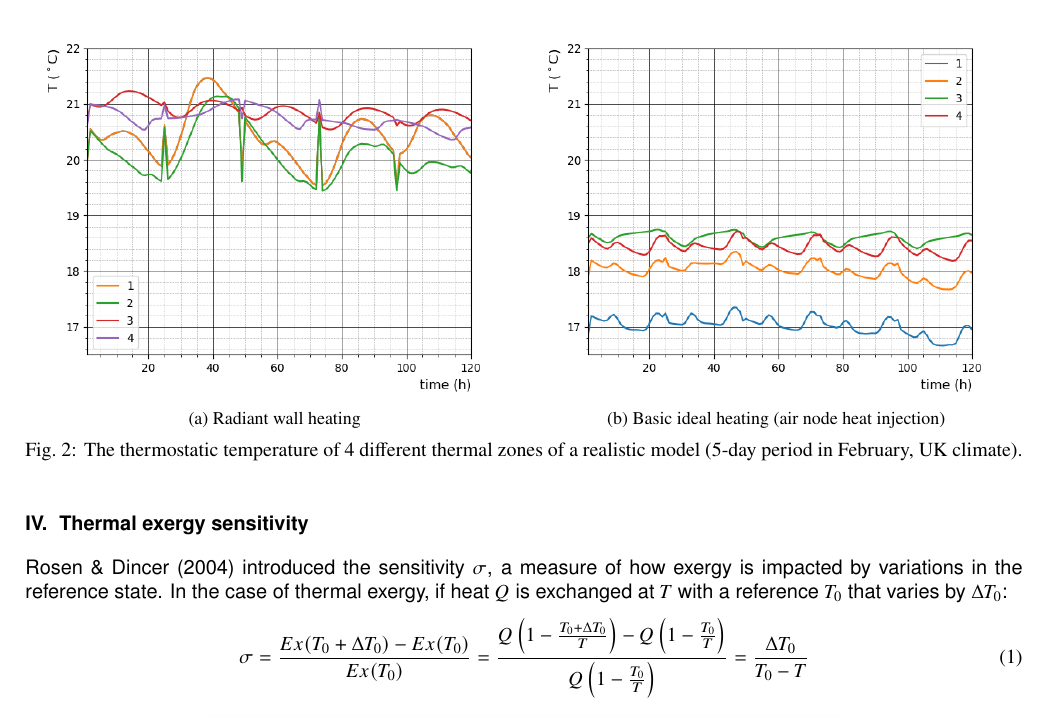
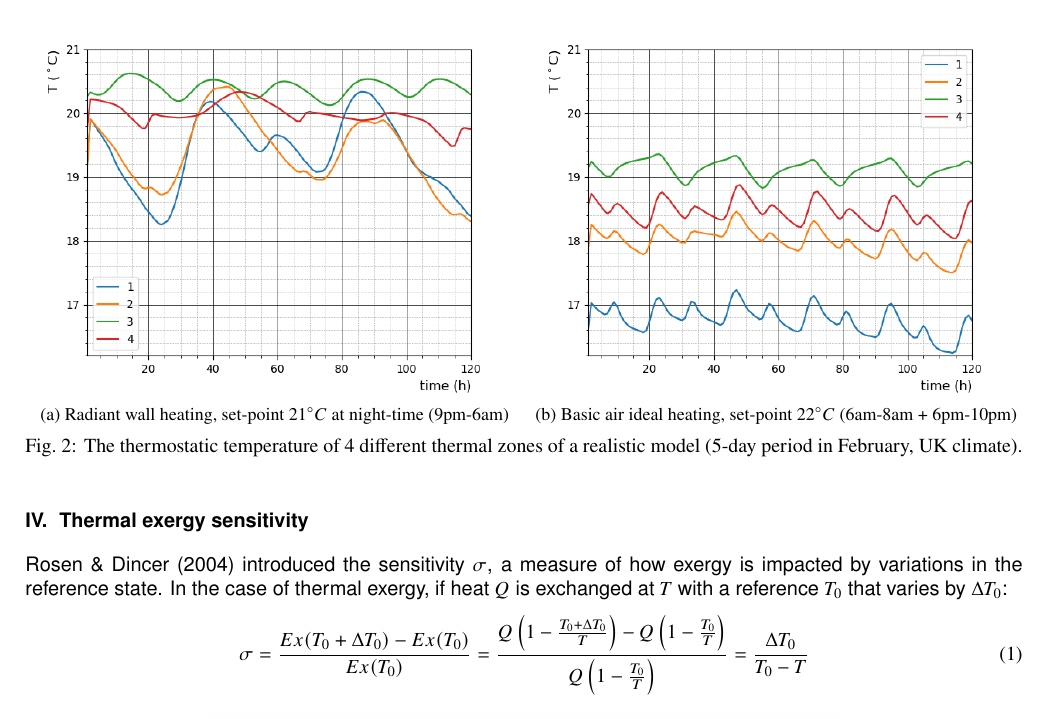
Before and after one commit to ValentinaBonetti/TheDeadStateOfBuildings, a LaTeX paper (manuscript/deadstate_latex/ValeIEEES2020.tex): part of page 3 of 4, cut at the place of the change. Compiled offline with pdfLaTeX.

Commit message:
Small changes to figure captions and comments@

```diff
--- a/manuscript/deadstate_latex/ValeIEEES2020.tex
+++ b/manuscript/deadstate_latex/ValeIEEES2020.tex
@@ -219,12 +217,14 @@ $T_{eq}(t)={\sum_i m_i c_i T_i(t)} / {\sum_i m_i c_i}$  \quad  (where $i$ = subs
 
 \begin{subfigure}{0.5\textwidth}
 \includegraphics[width=0.99\linewidth, height=7cm]{images/1.png}
-\caption{Radiant wall heating}
+\vskip-0.1cm
+\caption{Radiant wall heating, set-point 21$^\circ C$ at night-time (9pm-6am)}
 \label{fig:esprmodel}
 \end{subfigure}
 \begin{subfigure}{0.5\textwidth}
 \includegraphics[width=0.99\linewidth, height=7cm]{images/2.png}
-\caption{Basic ideal heating (air node heat injection)}
+\vskip-0.1cm
+\caption{Basic air ideal heating, set-point 22$^\circ C$ (6am-8am + 6pm-10pm)}
 \label{fig:constructionelements}
 \end{subfigure}
  \vskip-0.2cm
```
Also changed, not shown: manuscript/deadstate_latex/images/1.png, manuscript/deadstate_latex/images/2.png, manuscript/deadstate_latex/ValeIEEES2020.tex (22 more changed lines).
